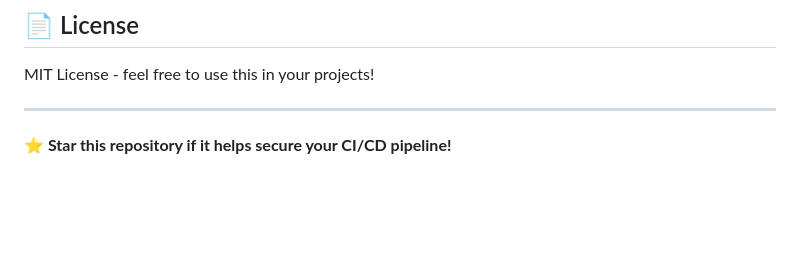
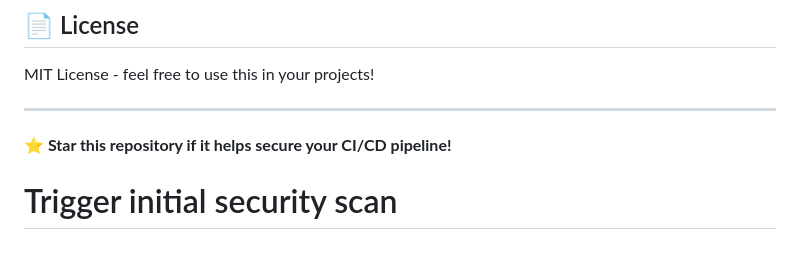
Before and after one commit to kiefertaylorland/cicd-security-scanner, a Markdown page: README.md, the part around the change. Rendered like a GitHub page; blank space fills up the shorter version.

Commit message:
Trigger initial security scan workflow

```diff
--- a/README.md
+++ b/README.md
@@ -211,3 +211,4 @@ MIT License - feel free to use this in your projects!
 ---
 
 **⭐ Star this repository if it helps secure your CI/CD pipeline!**
+# Trigger initial security scan
```
